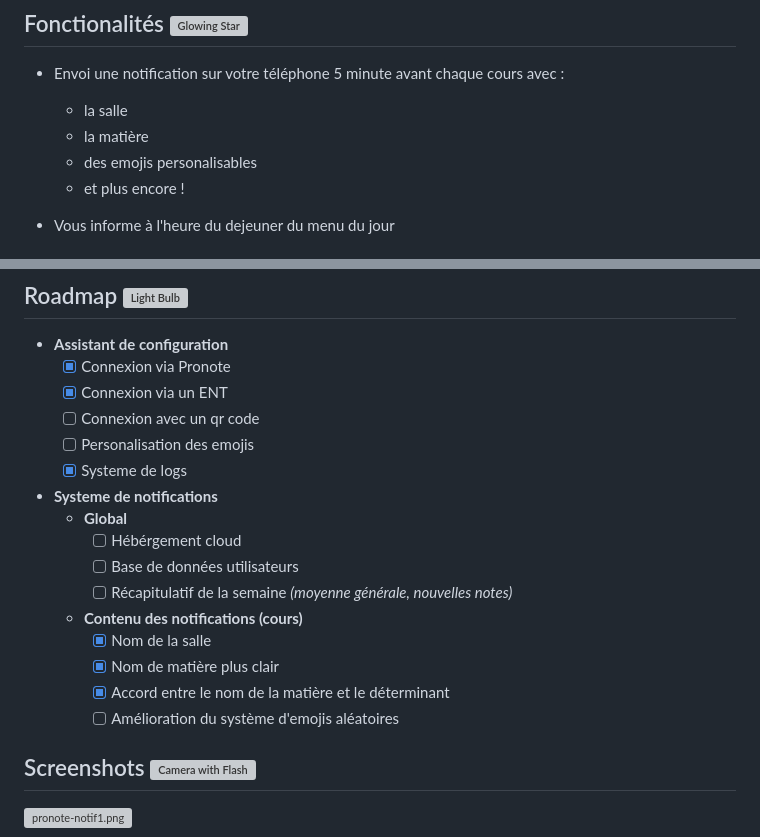
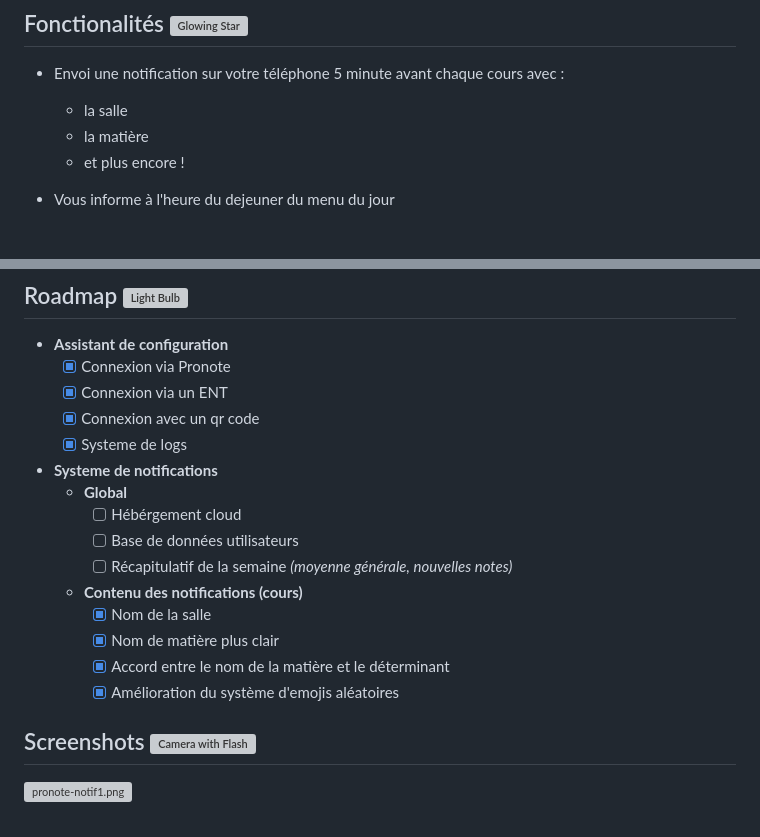
Before and after one commit to TGA25dev/Pronotif, a Markdown page: README.md, 2 parts joined by grey strips. Drawn GitHub-style; grey boxes are pictures that could not be loaded.

Commit message:
doc: update README files

```diff
--- a/README.md
+++ b/README.md
@@ -31,7 +31,6 @@ Vous notifie sur votre téléphone 5 minutes avant chaque cours.
 * Envoi une notification sur votre téléphone 5 minute avant chaque cours avec :
   - la salle
   - la matière
-  - des emojis personalisables
   - et plus encore !
 
 
@@ -49,8 +48,7 @@ Vous notifie sur votre téléphone 5 minutes avant chaque cours.
 - **Assistant de configuration**
   - [x] Connexion via Pronote
   - [x] Connexion via un ENT
-  - [ ] Connexion avec un qr code
-  - [ ] Personalisation des emojis
+  - [x] Connexion avec un qr code
   - [x] Systeme de logs
 
 - **Systeme de notifications**
@@ -63,7 +61,7 @@ Vous notifie sur votre téléphone 5 minutes avant chaque cours.
     - [x] Nom de la salle
     - [x] Nom de matière plus clair
     - [x] Accord entre le nom de la matière et le déterminant
-    - [ ] Amélioration du système d'emojis aléatoires
+    - [x] Amélioration du système d'emojis aléatoires
 
 ## Screenshots <img src="https://raw.githubusercontent.com/Tarikul-Islam-Anik/Animated-Fluent-Emojis/master/Emojis/Objects/Camera%20with%20Flash.png" alt="Camera with Flash" width="25" height="25" />
 
```
Also changed, not shown: README_EN.md (+2 -4 lines).
